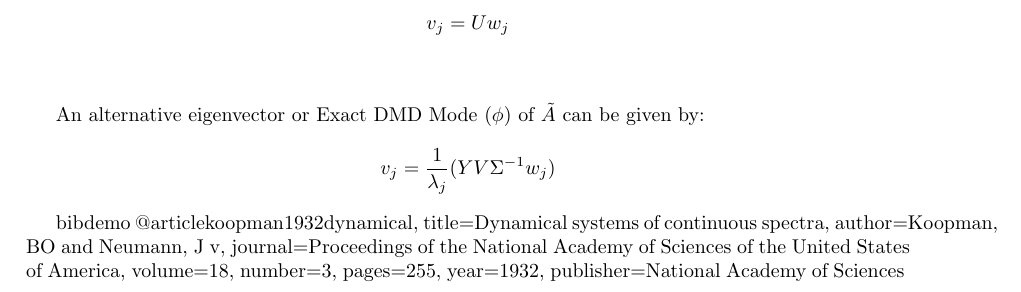
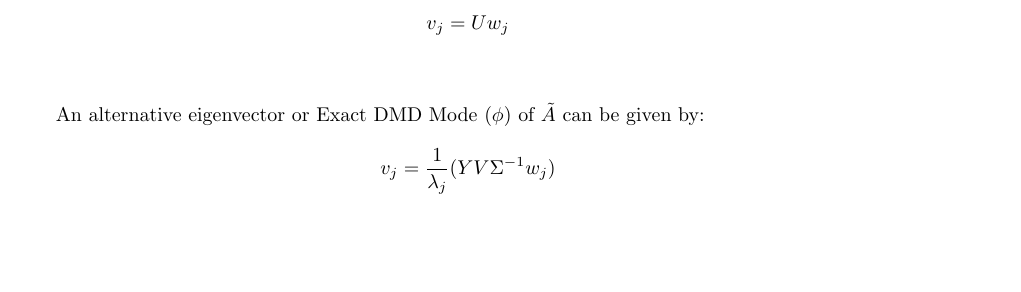
Before and after one commit to Boskicl/Python-DMD-Methods, a LaTeX document (Readme.tex): part of page 3 of 3, cut so that both start at the same text, the shorter picture padded with empty space. Compiled offline with pdfLaTeX.

Commit message:
Readme file updated and citations

```diff
--- a/Readme.tex
+++ b/Readme.tex
@@ -103,17 +103,7 @@ v_j = \frac{1}{\lambda_j}(YV\Sigma^{-1}w_j)
 \end{align*}
 
 %----- Bibliography ----------------
-\bibliography{bibdemo}
-@article{koopman1932dynamical,
-  title={Dynamical systems of continuous spectra},
-  author={Koopman, BO and Neumann, J v},
-  journal={Proceedings of the National Academy of Sciences of the United States of America},
-  volume={18},
-  number={3},
-  pages={255},
-  year={1932},
-  publisher={National Academy of Sciences}
-}
-
+%\bibliographystyle{unsrt}
+%\bibliography{workcited.bib}
 
 \end{document}
```
Also changed, not shown: Readme.pdf, 3 other files.
